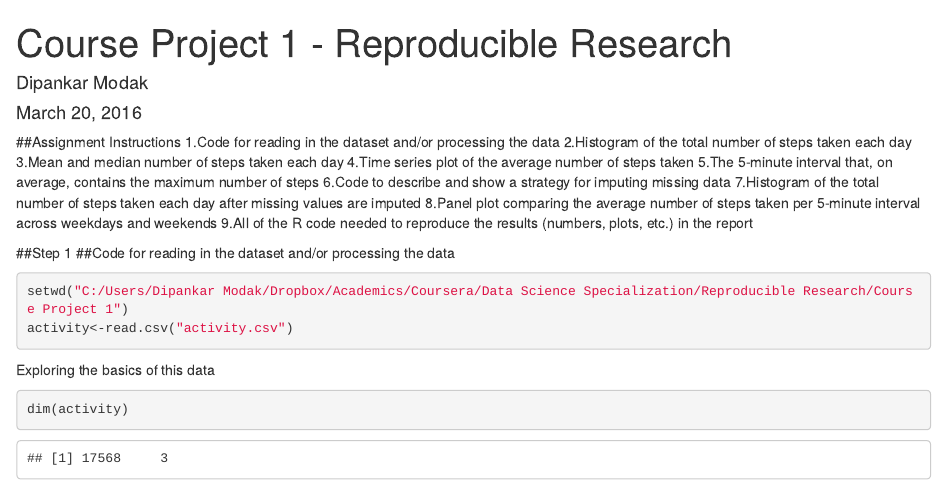
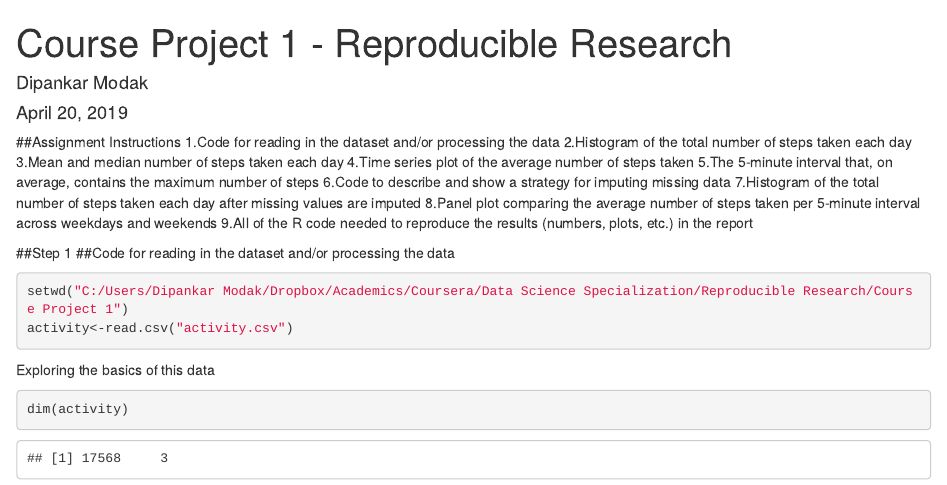
Before and after one commit to 160903112/dips, an R Markdown document (Reproducible Research Project 1.Rmd): the page in a window 1100 px wide, from its top. Rendered offline with R 4.5, knitr and Pandoc, with nearby package versions.

Commit message:
Update Reproducible Research Project 1.Rmd

```diff
--- a/Reproducible Research Project 1.Rmd
+++ b/Reproducible Research Project 1.Rmd
@@ -1,7 +1,7 @@
 ---
 title: "Course Project 1 - Reproducible Research"
 author: "Dipankar Modak"
-date: "March 20, 2016"
+date: "April 20, 2019"
 output: html_document
 ---
 
```
